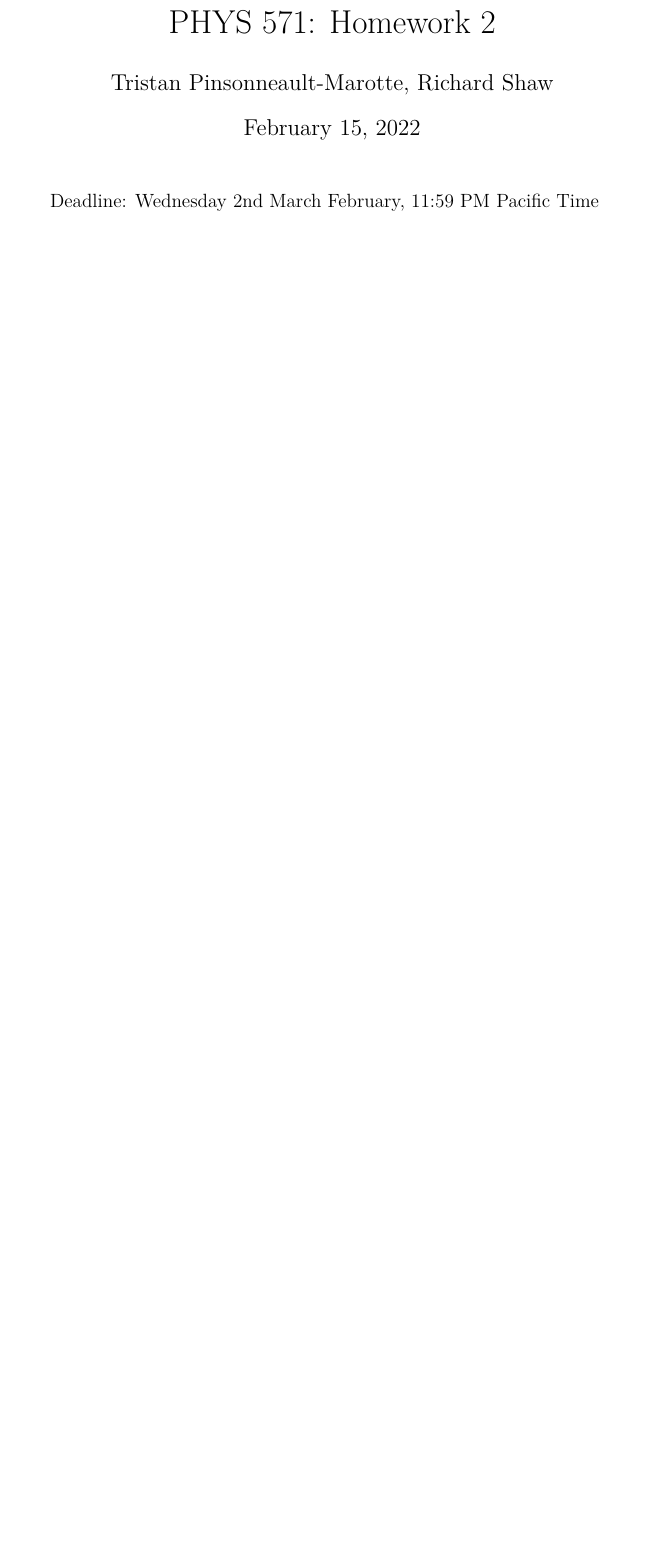
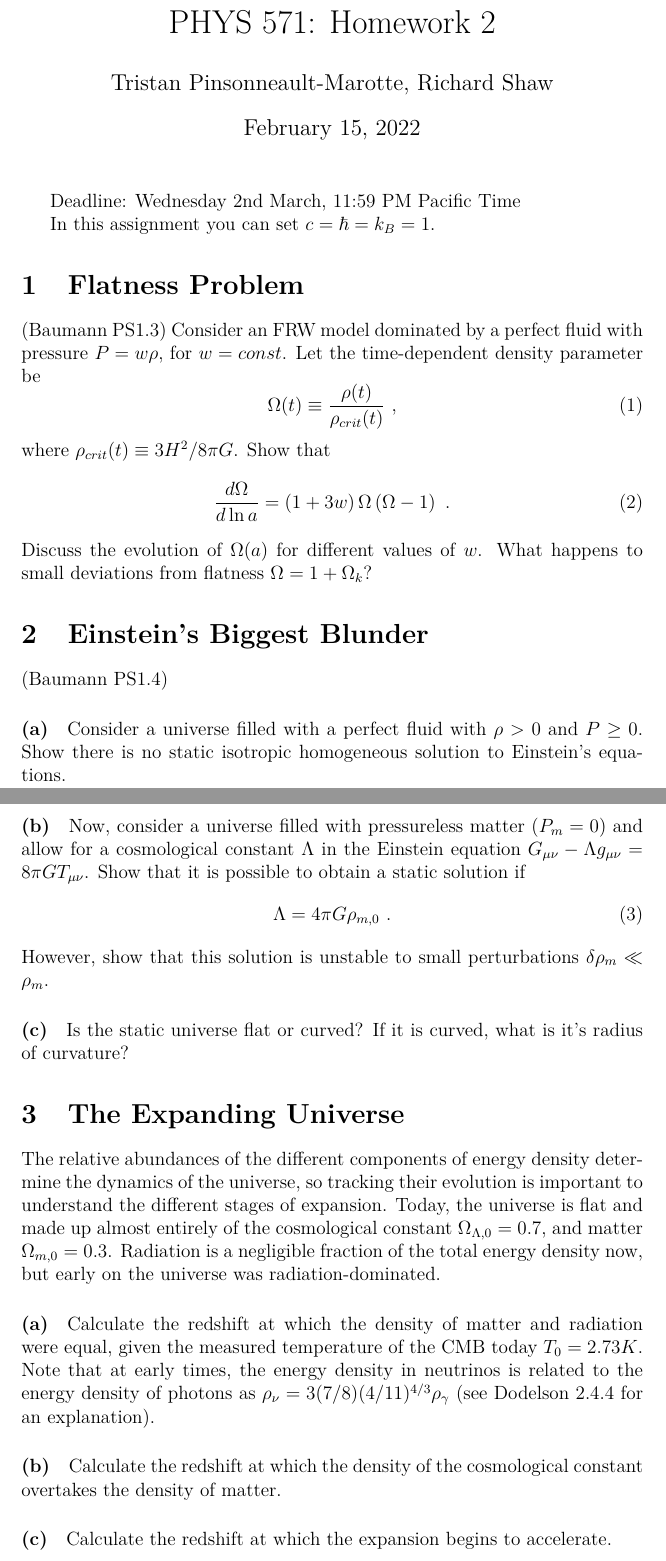
Before and after one commit to jrs65/phys571, a LaTeX problem sheet (assignments/hw2.tex): part of page 1 of 2 before the commit and two parts of pages 1 and 2 of 4 after it, the two joined at a grey line, cut so that both start at the same text, the shorter picture padded with empty space. Compiled offline with XeLaTeX.

Commit message:
Added questions to HW2

```diff
--- a/assignments/hw2.tex
+++ b/assignments/hw2.tex
@@ -26,7 +26,67 @@
 
 \maketitle
 
-Deadline: Wednesday 2nd March February, 11:59 PM Pacific Time
+Deadline: Wednesday 2nd March, 11:59 PM Pacific Time
+
+In this assignment you can set $c = \hbar = k_B = 1$.
+
+\section{Flatness Problem}
+
+(Baumann PS1.3) Consider an FRW model dominated by a perfect fluid with pressure
+$P = w\rho$, for $w = const$. Let the time-dependent density parameter be
+\begin{equation}
+    \Omega(t) \equiv \frac{\rho(t)}{\rho_{crit}(t)} \text{ ,}
+\end{equation}
+where $\rho_{crit}(t) \equiv 3 H^2 / 8 \pi G$. Show that
+\begin{equation}
+    \frac{d \Omega}{d \ln a} = \left(1 +  3w\right) \Omega
+    \left(\Omega - 1\right) \text{ .}
+\end{equation}
+Discuss the evolution of $\Omega(a)$ for different values of $w$. What happens
+to small deviations from flatness $\Omega = 1 + \Omega_k$?
+
+
+\section{Einstein's Biggest Blunder}
+
+(Baumann PS1.4)
+
+\paragraph{(a)} Consider a universe filled with a perfect fluid with $\rho > 0$
+and $P \geq 0$. Show there is no static isotropic homogeneous solution to
+Einstein's equations.
+
+\paragraph{(b)} Now, consider a universe filled with pressureless matter ($P_m =
+0$) and allow for a cosmological constant $\Lambda$ in the Einstein equation
+$G_{\mu\nu} - \Lambda g_{\mu\nu} = 8\pi G T_{\mu\nu}$. Show that it is possible to obtain a static solution if
+\begin{equation}
+    \Lambda = 4 \pi G \rho_{m,0} \text{ .}
+\end{equation}
+However, show that this solution is unstable to small perturbations $\delta
+\rho_m \ll \rho_m$.
+
+\paragraph{(c)} Is the static universe flat or curved? If it is curved, what is
+it's radius of curvature?
+
+
+\section{The Expanding Universe}
+
+The relative abundances of the different components of energy density determine
+the dynamics of the universe, so tracking their evolution is important to
+understand the different stages of expansion. Today, the universe is flat and
+made up almost entirely of the cosmological constant $\Omega_{\Lambda, 0} =
+0.7$, and matter $\Omega_{m,0} = 0.3$. Radiation is a negligible fraction of the
+total energy density now, but early on the universe was radiation-dominated.
+
+\paragraph{(a)} Calculate the redshift at which the density of matter and
+radiation were equal, given the measured temperature of the CMB today $T_0 =
+2.73 K$. Note that at early times, the energy density in neutrinos is related to
+the energy density of photons as $\rho_\nu = 3 (7/8) (4/11)^{4/3} \rho_\gamma$
+(see Dodelson 2.4.4 for an explanation).
+
+\paragraph{(b)} Calculate the redshift at which the density of the cosmological
+constant overtakes the density of matter.
+
+\paragraph{(c)} Calculate the redshift at which the expansion begins to
+accelerate.
 
 \section{Type IA Supernovae analysis mini-project}
 
```
